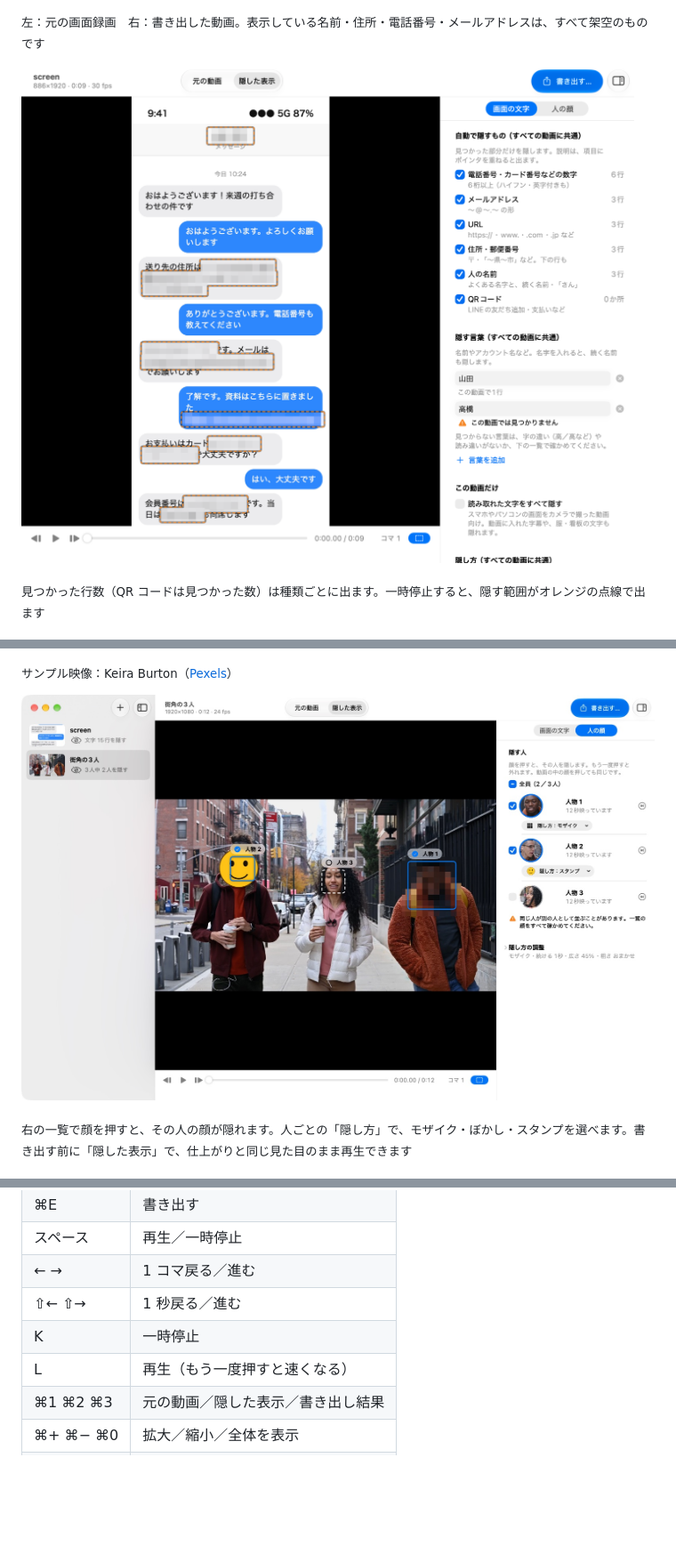
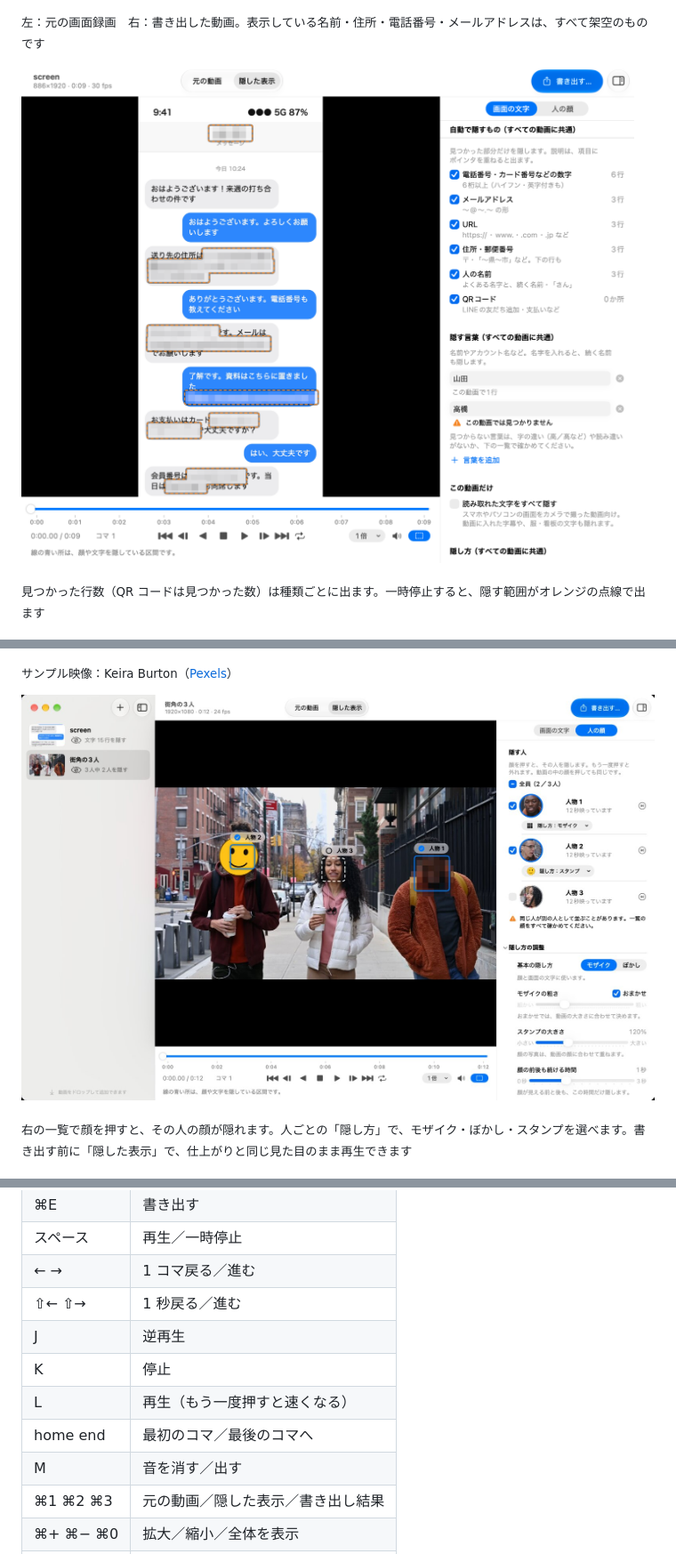
Before and after one commit to mhimt-lab/mozaipoon, a Markdown page: README.md, 3 parts joined by grey strips. Shown at 89% size. Rendered like a GitHub page; pictures changed too: docs/images/app.jpg, docs/images/text.png; blank space fills up the shorter version.

```diff
--- a/README.md
+++ b/README.md
@@ -256,8 +256,11 @@ QR コードを見つけるために、macOS の機能がこの Mac の中で読
 | スペース | 再生／一時停止 |
 | ← → | 1 コマ戻る／進む |
 | ⇧← ⇧→ | 1 秒戻る／進む |
-| K | 一時停止 |
+| J | 逆再生 |
+| K | 停止 |
 | L | 再生（もう一度押すと速くなる） |
+| home end | 最初のコマ／最後のコマへ |
+| M | 音を消す／出す |
 | ⌘1 ⌘2 ⌘3 | 元の動画／隠した表示／書き出し結果 |
 | ⌘+ ⌘− ⌘0 | 拡大／縮小／全体を表示 |
 | ⌘[ ⌘] | 前の／次の「確かめてほしい場面」へ |
```
Also changed, not shown: other parts of README.md (+1 -1 lines), docs/DEVELOPMENT.md (+16 -0 lines), docs/USAGE.md (+4 -1 lines), 6 other files.
